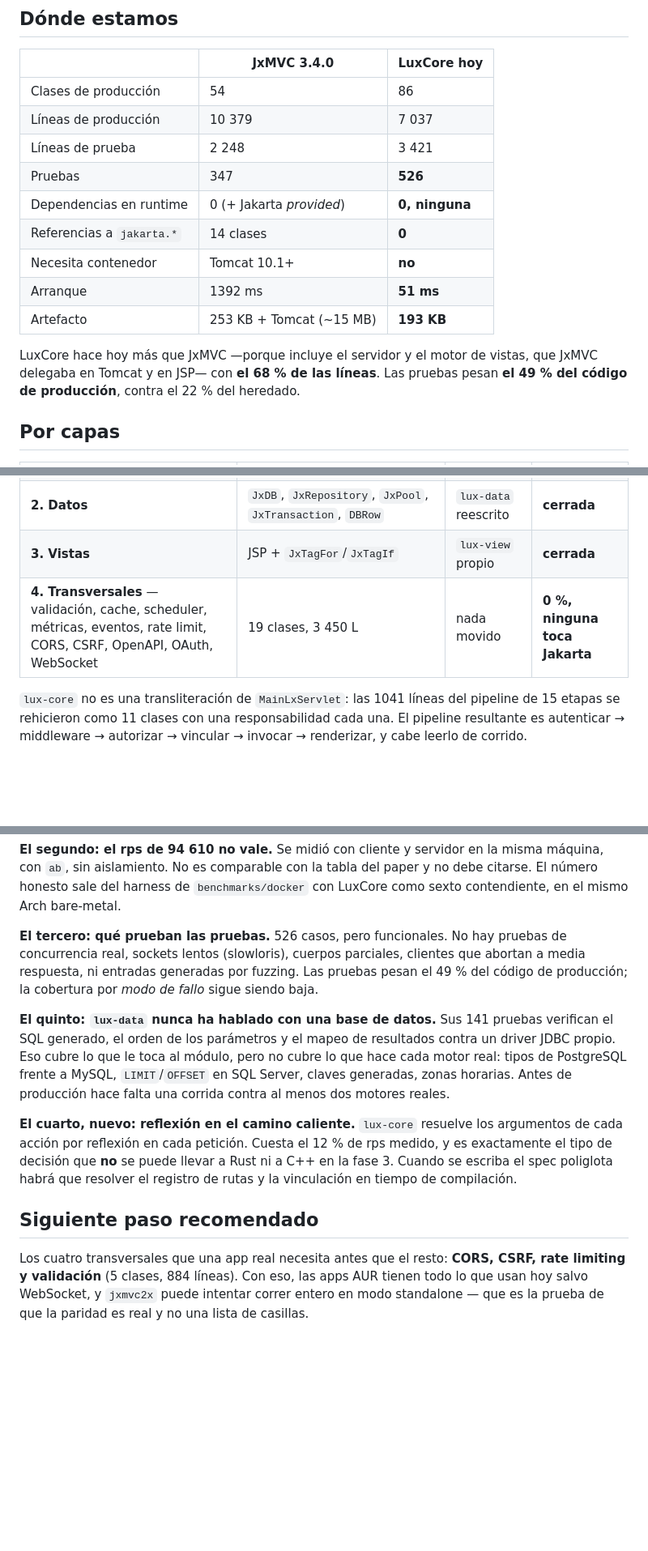
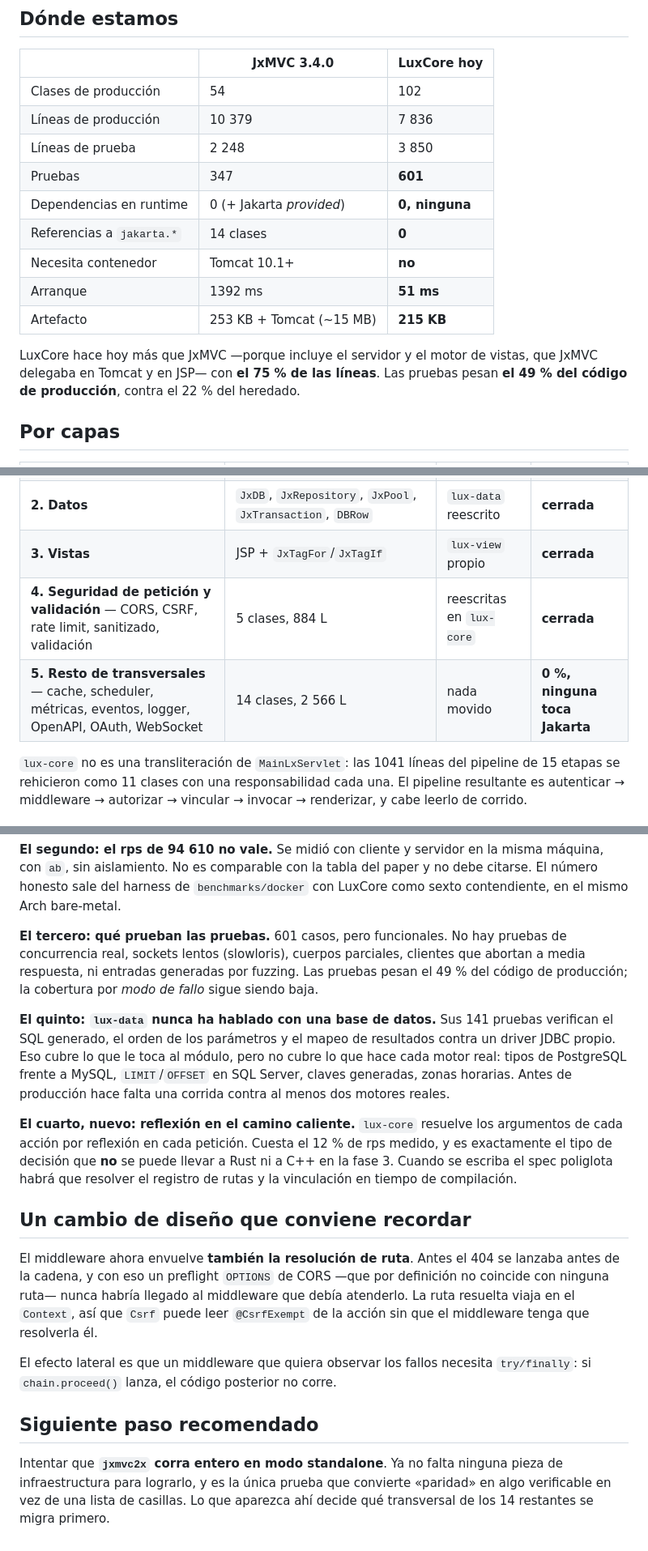
Before and after one commit to Andre031222/Cero, a Markdown page: docs/auditoria-2026-08-01.md, 3 parts joined by grey strips. Shown at 81% size. GitHub-like rendering; blank space fills up the shorter version.

Commit message:
docs: auditoría al día tras cerrar CORS, CSRF, rate limit y validación

```diff
--- a/docs/auditoria-2026-08-01.md
+++ b/docs/auditoria-2026-08-01.md
@@ -11,18 +11,18 @@ capas del framework siguen enteras en `legacy/`.
 
 | | JxMVC 3.4.0 | LuxCore hoy |
 |---|---|---|
-| Clases de producción | 54 | 86 |
-| Líneas de producción | 10 379 | 7 037 |
-| Líneas de prueba | 2 248 | 3 421 |
-| Pruebas | 347 | **526** |
+| Clases de producción | 54 | 102 |
+| Líneas de producción | 10 379 | 7 836 |
+| Líneas de prueba | 2 248 | 3 850 |
+| Pruebas | 347 | **601** |
 | Dependencias en runtime | 0 (+ Jakarta *provided*) | **0, ninguna** |
 | Referencias a `jakarta.*` | 14 clases | **0** |
 | Necesita contenedor | Tomcat 10.1+ | **no** |
 | Arranque | 1392 ms | **51 ms** |
-| Artefacto | 253 KB + Tomcat (~15 MB) | **193 KB** |
+| Artefacto | 253 KB + Tomcat (~15 MB) | **215 KB** |
 
 LuxCore hace hoy más que JxMVC —porque incluye el servidor y el motor de vistas, que JxMVC
-delegaba en Tomcat y en JSP— con **el 68 % de las líneas**. Las pruebas pesan **el 49 % del código
+delegaba en Tomcat y en JSP— con **el 75 % de las líneas**. Las pruebas pesan **el 49 % del código
 de producción**, contra el 22 % del heredado.
 
 ## Por capas
@@ -33,7 +33,8 @@ de producción**, contra el 22 % del heredado.
 | **1. Núcleo MVC** — router, pipeline, controladores | `MainLxServlet` (1041 L), `BaseDispatcher` (443 L), `JxRequest`/`JxResponse` | `lux-core` reescrito | **cerrada** |
 | **2. Datos** | `JxDB`, `JxRepository`, `JxPool`, `JxTransaction`, `DBRow` | `lux-data` reescrito | **cerrada** |
 | **3. Vistas** | JSP + `JxTagFor`/`JxTagIf` | `lux-view` propio | **cerrada** |
-| **4. Transversales** — validación, cache, scheduler, métricas, eventos, rate limit, CORS, CSRF, OpenAPI, OAuth, WebSocket | 19 clases, 3 450 L | nada movido | **0 %, ninguna toca Jakarta** |
+| **4. Seguridad de petición y validación** — CORS, CSRF, rate limit, sanitizado, validación | 5 clases, 884 L | reescritas en `lux-core` | **cerrada** |
+| **5. Resto de transversales** — cache, scheduler, métricas, eventos, logger, OpenAPI, OAuth, WebSocket | 14 clases, 2 566 L | nada movido | **0 %, ninguna toca Jakarta** |
 
 `lux-core` no es una transliteración de `MainLxServlet`: las 1041 líneas del pipeline de 15 etapas
 se rehicieron como 11 clases con una responsabilidad cada una. El pipeline resultante es
@@ -133,7 +132,7 @@ con `ab`, sin aislamiento. No es comparable con la tabla del paper y no debe cit
 honesto sale del harness de `benchmarks/docker` con LuxCore como sexto contendiente, en el mismo
 Arch bare-metal.
 
-**El tercero: qué prueban las pruebas.** 526 casos, pero funcionales. No hay pruebas de
+**El tercero: qué prueban las pruebas.** 601 casos, pero funcionales. No hay pruebas de
 concurrencia real, sockets lentos (slowloris), cuerpos parciales, clientes que abortan a media
 respuesta, ni entradas generadas por fuzzing. Las pruebas pesan el 49 % del código de producción;
 la cobertura por *modo de fallo* sigue siendo baja.
@@ -149,9 +148,19 @@ acción por reflexión en cada petición. Cuesta el 12 % de rps medido, y es exa
 decisión que **no** se puede llevar a Rust ni a C++ en la fase 3. Cuando se escriba el spec
 poliglota habrá que resolver el registro de rutas y la vinculación en tiempo de compilación.
 
+## Un cambio de diseño que conviene recordar
+
+El middleware ahora envuelve **también la resolución de ruta**. Antes el 404 se lanzaba antes de la
+cadena, y con eso un preflight `OPTIONS` de CORS —que por definición no coincide con ninguna ruta—
+nunca habría llegado al middleware que debía atenderlo. La ruta resuelta viaja en el `Context`, así
+que `Csrf` puede leer `@CsrfExempt` de la acción sin que el middleware tenga que resolverla él.
+
+El efecto lateral es que un middleware que quiera observar los fallos necesita `try/finally`: si
+`chain.proceed()` lanza, el código posterior no corre.
+
 ## Siguiente paso recomendado
 
-Los cuatro transversales que una app real necesita antes que el resto: **CORS, CSRF, rate limiting
-y validación** (5 clases, 884 líneas). Con eso, las apps AUR tienen todo lo que usan hoy salvo
-WebSocket, y `jxmvc2x` puede intentar correr entero en modo standalone — que es la prueba de que
-la paridad es real y no una lista de casillas.
+Intentar que **`jxmvc2x` corra entero en modo standalone**. Ya no falta ninguna pieza de
+infraestructura para lograrlo, y es la única prueba que convierte «paridad» en algo verificable en
+vez de una lista de casillas. Lo que aparezca ahí decide qué transversal de los 14 restantes se
+migra primero.
```
Also changed, not shown: other parts of docs/auditoria-2026-08-01.md (+6 -8 lines).
